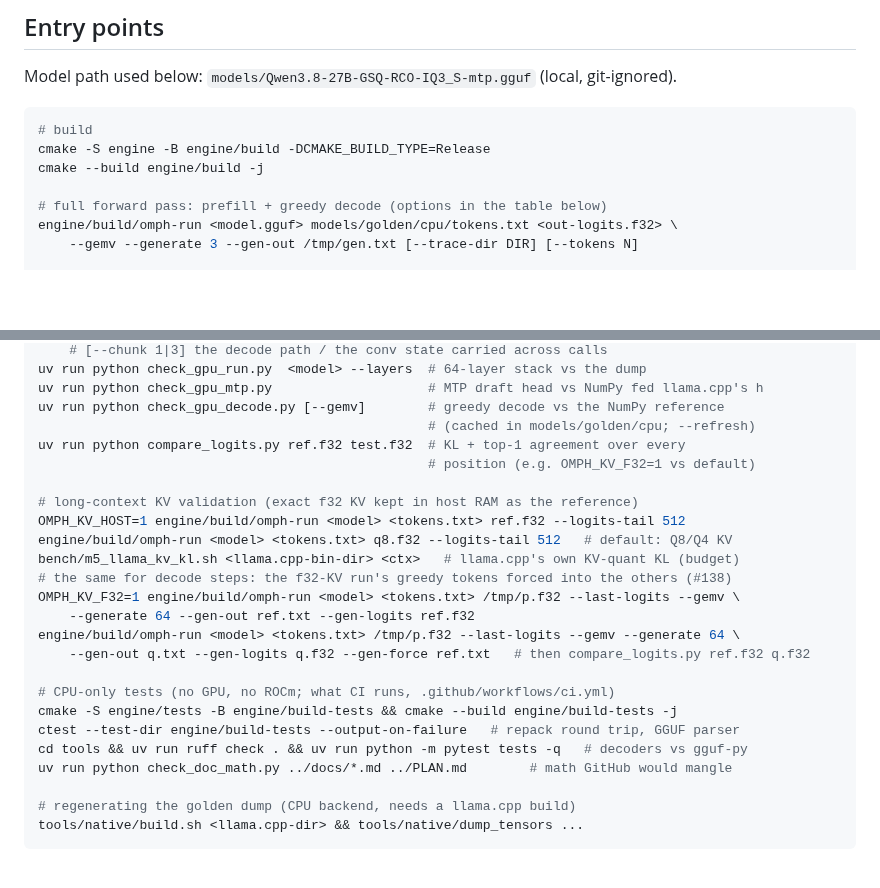
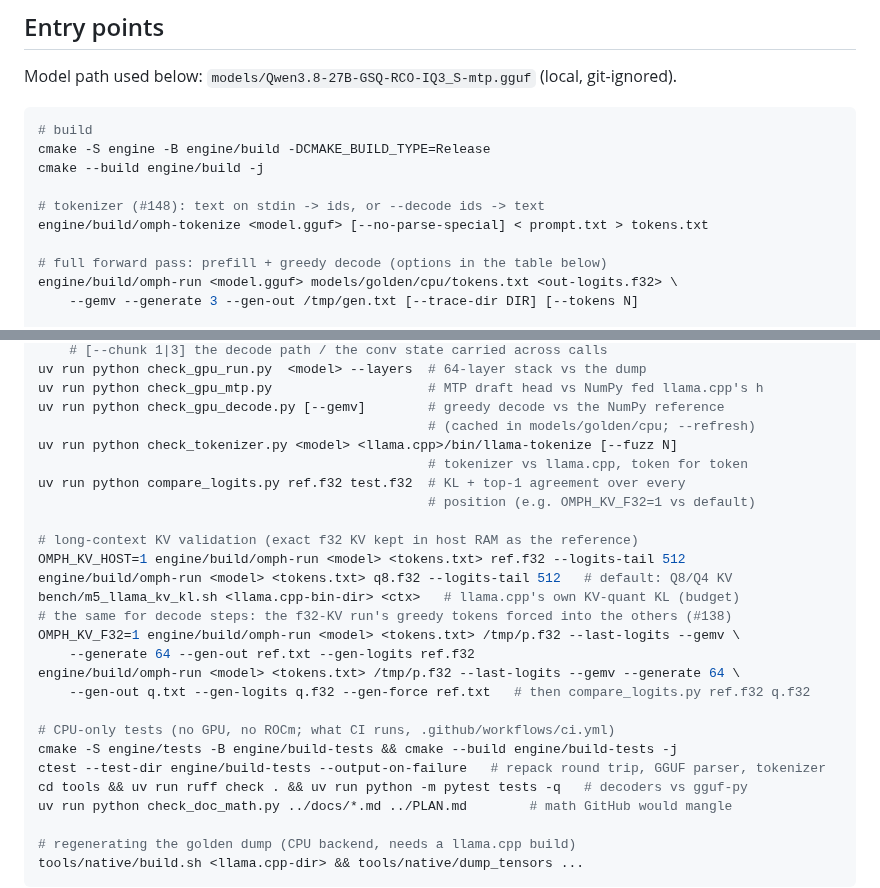
Before and after one commit to Nihmar/omphalos, a Markdown page: AGENTS.md, 2 parts joined by grey strips. Rendered like a GitHub page; blank space fills up the shorter version.

Commit message:
docs(M10): the tokenizer: entry points and status
Closes #148

Co-Authored-By: Claude Opus 5.5 <noreply@anthropic.com>

```diff
--- a/AGENTS.md
+++ b/AGENTS.md
@@ -64,6 +64,9 @@ Model path used below: `models/Qwen3.8-27B-GSQ-RCO-IQ3_S-mtp.gguf` (local, git-i
 cmake -S engine -B engine/build -DCMAKE_BUILD_TYPE=Release
 cmake --build engine/build -j
 
+# tokenizer (#148): text on stdin -> ids, or --decode ids -> text
+engine/build/omph-tokenize <model.gguf> [--no-parse-special] < prompt.txt > tokens.txt
+
 # full forward pass: prefill + greedy decode (options in the table below)
 engine/build/omph-run <model.gguf> models/golden/cpu/tokens.txt <out-logits.f32> \
     --gemv --generate 3 --gen-out /tmp/gen.txt [--trace-dir DIR] [--tokens N]
@@ -85,6 +88,8 @@ uv run python check_gpu_run.py  <model> --layers  # 64-layer stack vs the dump
 uv run python check_gpu_mtp.py                    # MTP draft head vs NumPy fed llama.cpp's h
 uv run python check_gpu_decode.py [--gemv]        # greedy decode vs the NumPy reference
                                                   # (cached in models/golden/cpu; --refresh)
+uv run python check_tokenizer.py <model> <llama.cpp>/bin/llama-tokenize [--fuzz N]
+                                                  # tokenizer vs llama.cpp, token for token
 uv run python compare_logits.py ref.f32 test.f32  # KL + top-1 agreement over every
                                                   # position (e.g. OMPH_KV_F32=1 vs default)
 
@@ -100,7 +105,7 @@ engine/build/omph-run <model> <tokens.txt> /tmp/p.f32 --last-logits --gemv --gen
 
 # CPU-only tests (no GPU, no ROCm; what CI runs, .github/workflows/ci.yml)
 cmake -S engine/tests -B engine/build-tests && cmake --build engine/build-tests -j
-ctest --test-dir engine/build-tests --output-on-failure   # repack round trip, GGUF parser
+ctest --test-dir engine/build-tests --output-on-failure   # repack round trip, GGUF parser, tokenizer
 cd tools && uv run ruff check . && uv run python -m pytest tests -q   # decoders vs gguf-py
 uv run python check_doc_math.py ../docs/*.md ../PLAN.md        # math GitHub would mangle
 
```
Also changed, not shown: PLAN.md (+1 -1 lines).
